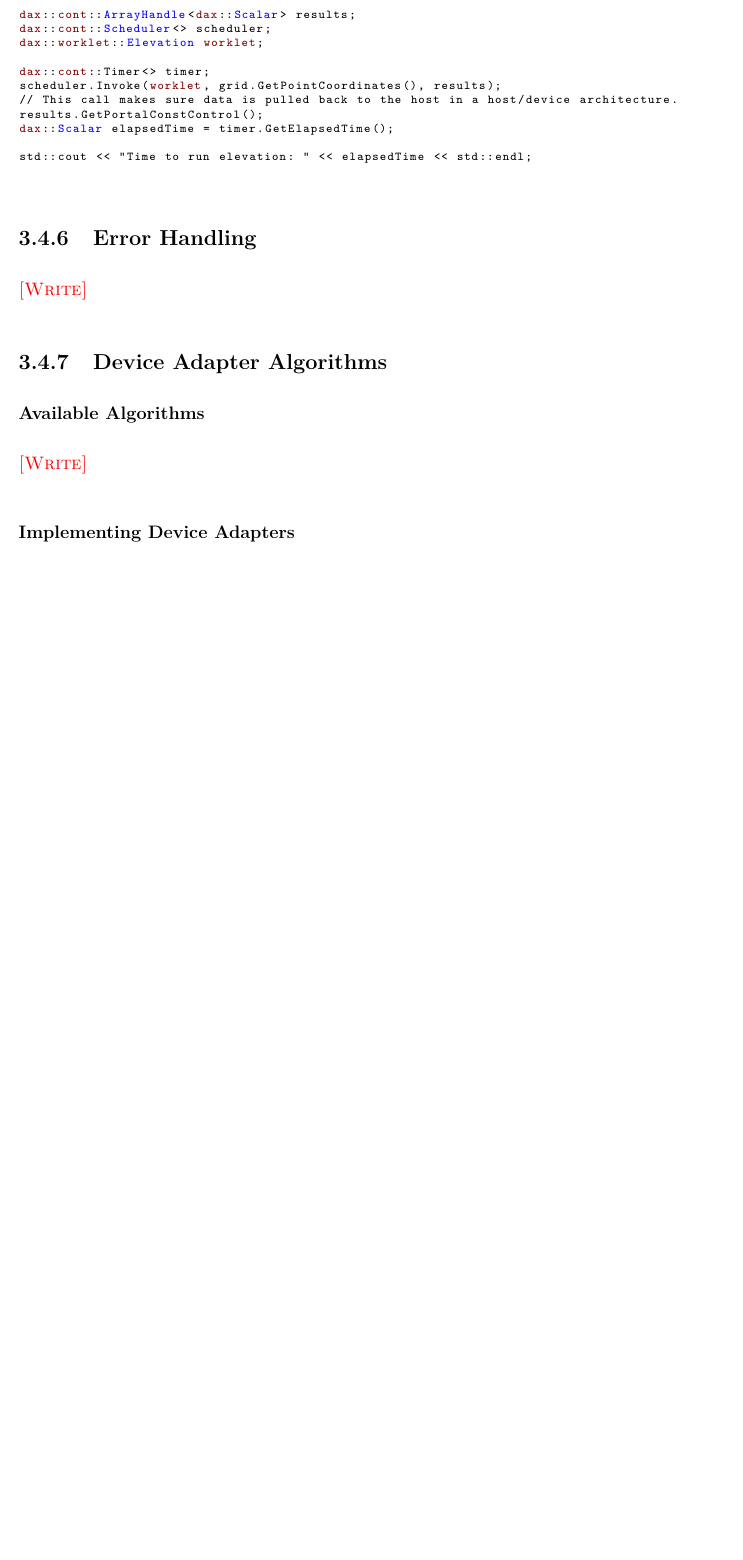
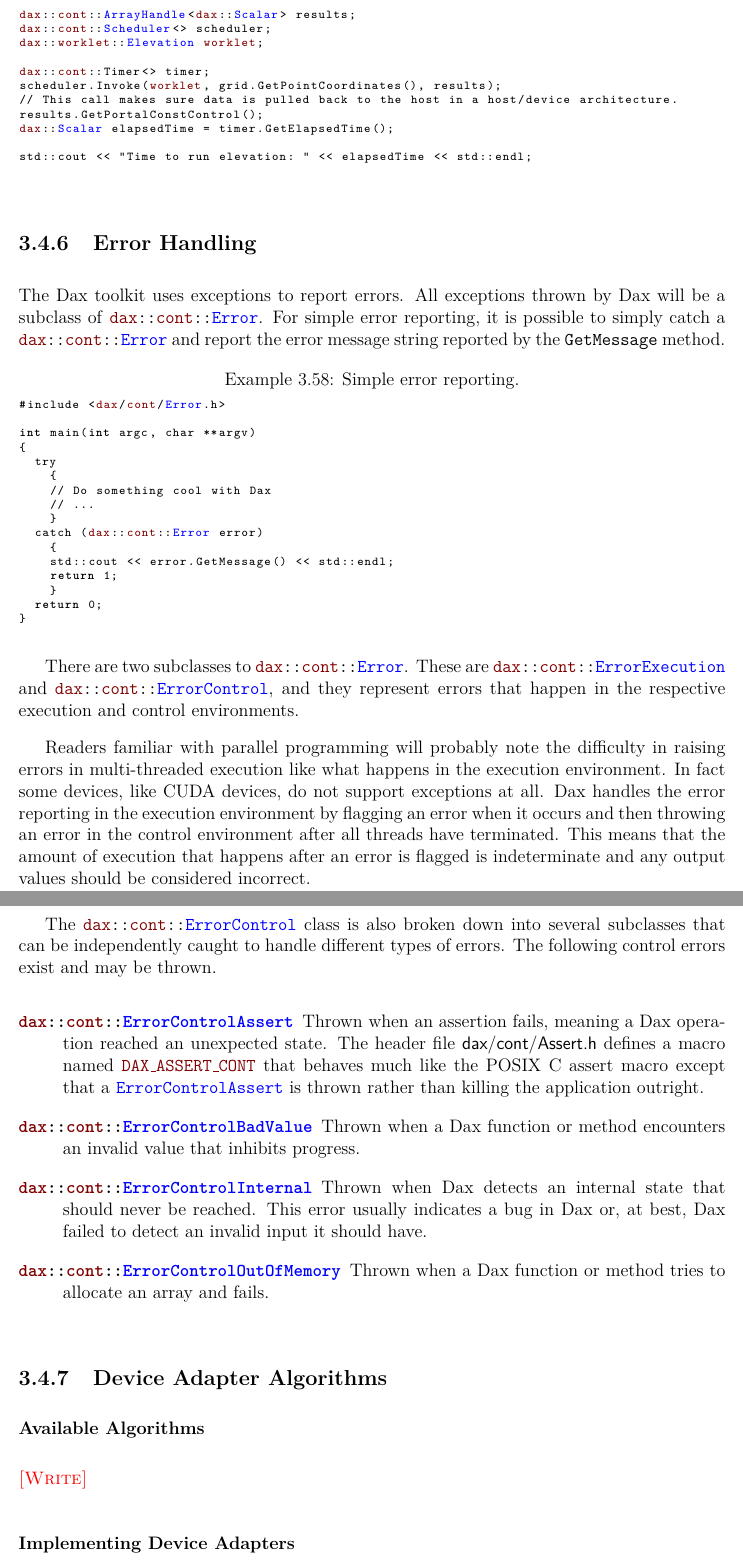
Before and after one commit to kmorel-papers/DaxReport2013, a LaTeX document (DaxReport2013.tex, which reads Documentation.tex): part of page 70 of 82 before the commit and two parts of pages 70 and 71 of 82 after it, the two joined at a grey line, cut so that both start at the same text, the shorter picture padded with empty space. Compiled offline with pdfLaTeX.

Commit message:
Error handling.

```diff
--- a/DaxReport2013.tex
+++ b/DaxReport2013.tex
@@ -79,6 +79,9 @@
                    VectorTraits,ComponentType,HasMultipleComponents,
                    VectorTraitsTagMultipleComponents,
                    VectorTraitsTagSingleComponent,
+                   Error, ErrorExecution, ErrorControl,
+                   ErrorControlAssert, ErrorControlBadValue,
+                   ErrorControlInternal, ErrorControlOutOfMemory,
                    DeviceAdapterTagSerial,
                    DeviceAdapterTagCuda,
                    DeviceAdapterTagOpenMP,
@@ -122,7 +125,8 @@
                    DAX_ARRAY_CONTAINER_CONTROL,
                    DAX_ARRAY_CONTAINER_CONTROL_BASIC,
                    DAX_ARRAY_CONTAINER_CONTROL_ERROR,
-                   DAX_DEFAULT_ARRAY_CONTAINER_CONTROL_TAG
+                   DAX_DEFAULT_ARRAY_CONTAINER_CONTROL_TAG,
+                   DAX_ASSERT_CONT
                    },
   morekeywords={[4]dax,exec,cont,worklet,math,cuda,openmp,tbb,internal,detail},
   morekeywords={[5]ControlSignature, ExecutionSignature}
--- a/Documentation.tex
+++ b/Documentation.tex
@@ -2859,7 +2859,65 @@ std::cout << "Time to run elevation: " << elapsedTime << std::endl;
 \subsection{Error Handling}
 \label{sec:ErrorHandlingControl}
 
-\fix{Write}
+\index{errors|(}
+
+The Dax toolkit uses exceptions to report errors. All exceptions thrown by
+Dax will be a subclass of \daxcont{Error}. For simple error reporting, it
+is possible to simply catch a \daxcont{Error} and report the error message
+string reported by the \textcode{GetMessage} method.
+
+\begin{daxexample}{Simple error reporting.}
+#include <dax/cont/Error.h>
+
+int main(int argc, char **argv)
+{
+  try
+    {
+    // Do something cool with Dax
+    // ...
+    }
+  catch (dax::cont::Error error)
+    {
+    std::cout << error.GetMessage() << std::endl;
+    return 1;
+    }
+  return 0;
+}
+\end{daxexample}
+
+There are two subclasses to \daxcont{Error}. These are
+\daxcont{ErrorExecution} and \daxcont{ErrorControl}, and they represent
+errors that happen in the respective execution and control environments.
+
+Readers familiar with parallel programming will probably note the
+difficulty in raising errors in multi-threaded execution like what happens
+in the execution environment. In fact some devices, like CUDA devices, do
+not support exceptions at all. Dax handles the error reporting in the
+execution environment by flagging an error when it occurs and then throwing
+an error in the control environment after all threads have terminated. This
+means that the amount of execution that happens after an error is flagged
+is indeterminate and any output values should be considered incorrect.
+
+The \daxcont{ErrorControl} class is also broken down into several
+subclasses that can be independently caught to handle different types of
+errors. The following control errors exist and may be thrown.
+\begin{description}
+\item[\daxcont{ErrorControlAssert}] \index{assert} Thrown when an assertion
+  fails, meaning a Dax operation reached an unexpected state. The header
+  file \daxheader{dax/cont}{Assert.h} defines a macro named
+  \daxmacro{DAX\_ASSERT\_CONT} that behaves much like the POSIX C assert
+  macro except that a \textidentifier{ErrorControlAssert} is thrown rather
+  than killing the application outright.
+\item[\daxcont{ErrorControlBadValue}] Thrown when a Dax function or method
+  encounters an invalid value that inhibits progress.
+\item[\daxcont{ErrorControlInternal}] Thrown when Dax detects an internal
+  state that should never be reached. This error usually indicates a bug in
+  Dax or, at best, Dax failed to detect an invalid input it should have.
+\item[\daxcont{ErrorControlOutOfMemory}] Thrown when a Dax function or
+  method tries to allocate an array and fails.
+\end{description}
+
+\index{errors|)}
 
 \subsection{Device Adapter Algorithms}
 \label{sec:DeviceAdapterAlgorithms}
```
Also changed, not shown: Documentation.tex (4 more changed lines).
